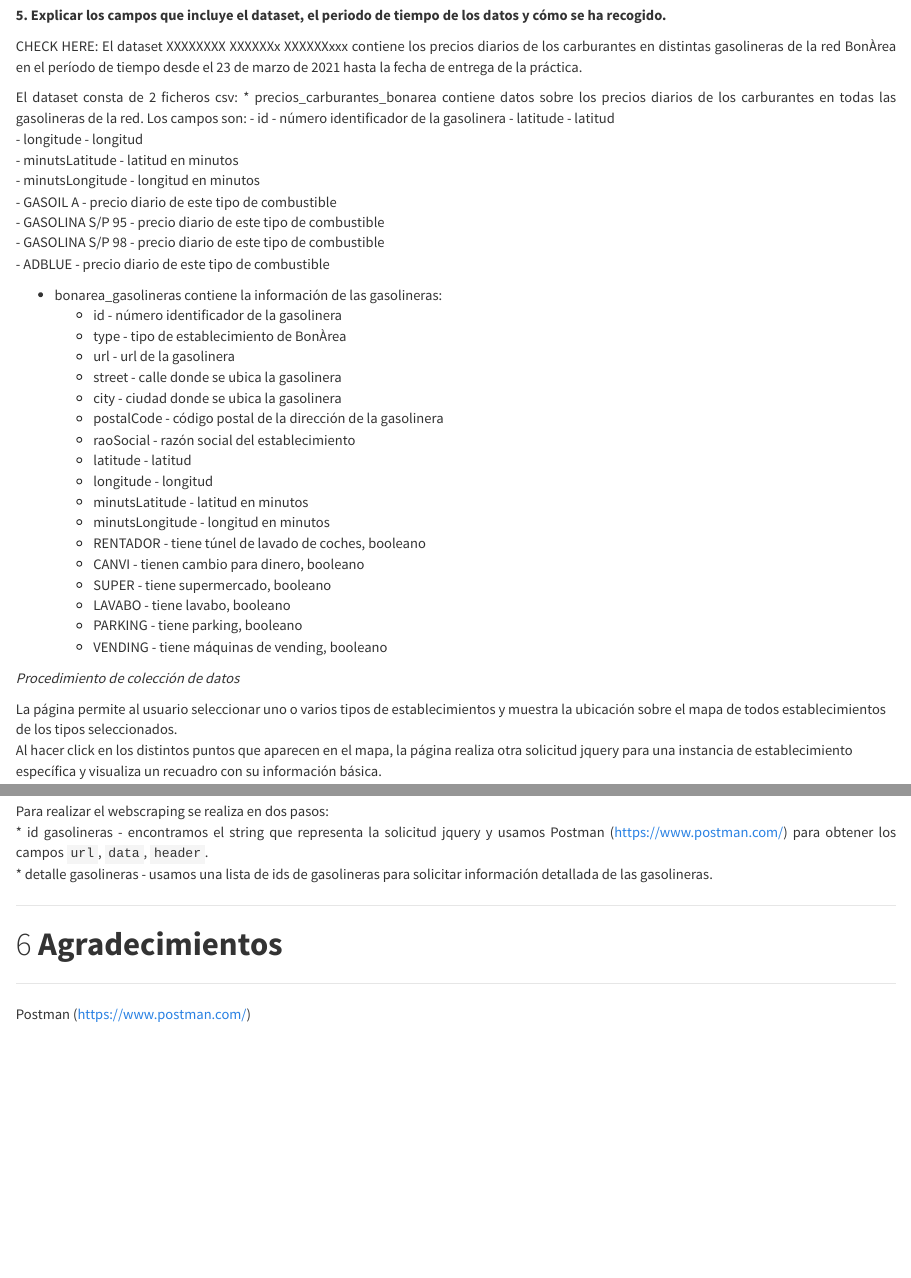
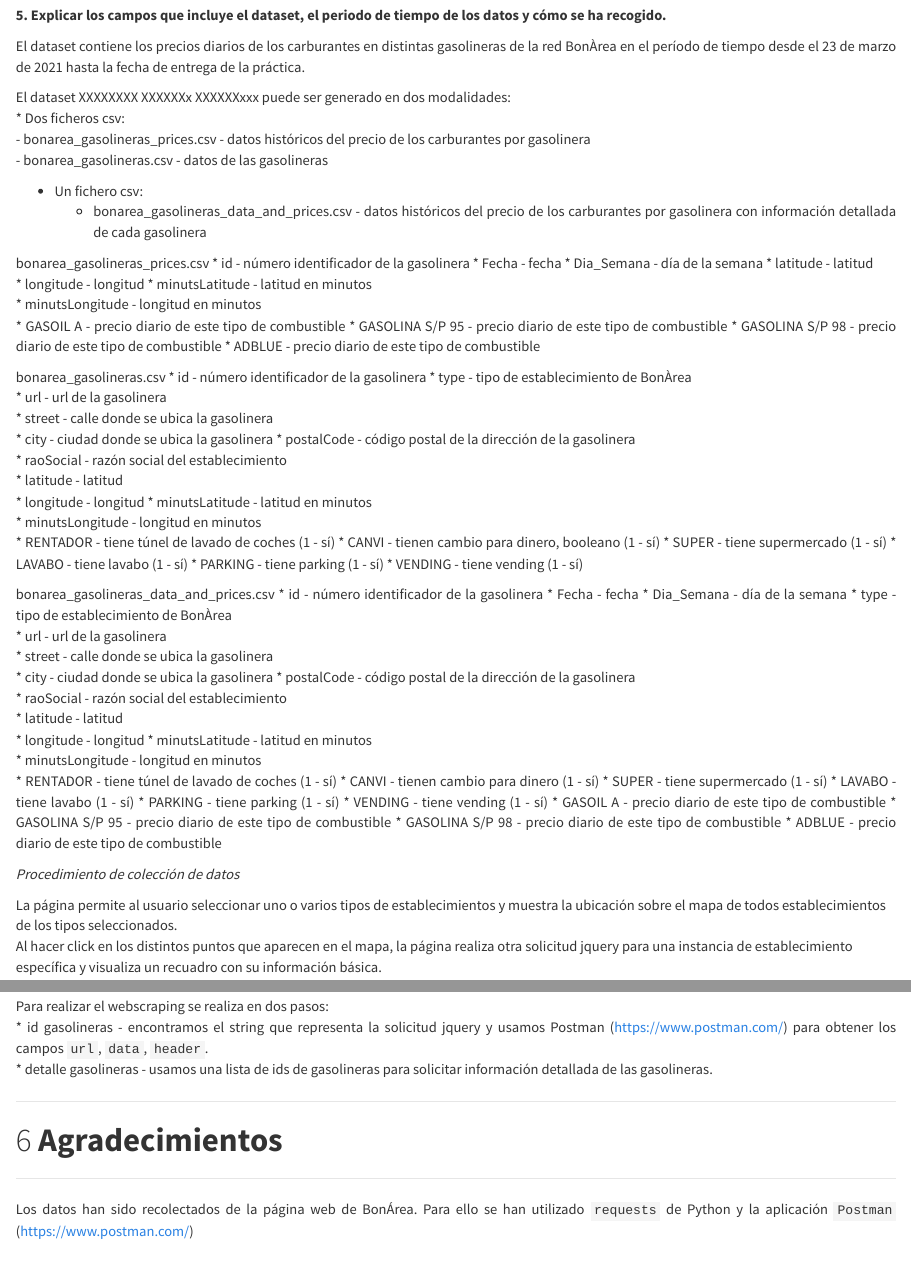
Before and after one commit to Carlos-Acosta/webscraping, an R Markdown document (Informe_Practica_1.Rmd): the page in a window 1100 px wide, from 2580 px down, and a second part further down, joined at a grey line. Rendered offline with R 4.5, knitr and Pandoc, with nearby package versions.

Commit message:
edit in informe_Practica_1

```diff
--- a/Informe_Practica_1.Rmd
+++ b/Informe_Practica_1.Rmd
@@ -131,38 +131,74 @@ OLGA: Valores diarios del precio de los carburantes en gazolineras bonÀrea.
 
 **5. Explicar los campos que incluye el dataset, el periodo de tiempo de los datos y cómo se ha recogido.**
 
-CHECK HERE: El dataset XXXXXXXX XXXXXXx XXXXXXxxx contiene los precios diarios de los carburantes en distintas gasolineras de la red BonÀrea en el período de tiempo desde el 23 de marzo de 2021 hasta la fecha de entrega de la práctica.
+El dataset contiene los precios diarios de los carburantes en distintas gasolineras de la red BonÀrea en el período de tiempo desde el 23 de marzo de 2021 hasta la fecha de entrega de la práctica.
 
-El dataset consta de 2 ficheros csv:
-* precios_carburantes_bonarea contiene datos sobre los precios diarios de los carburantes en todas las gasolineras de la red. Los campos son:
-  - id - número identificador de la gasolinera
-  - latitude	- latitud
-  - longitude	- longitud
-  - minutsLatitude - latitud en minutos
-  - minutsLongitude	- longitud en minutos
-  - GASOIL A  - precio diario de este tipo de combustible
-  - GASOLINA S/P 95  - precio diario de este tipo de combustible
-  - GASOLINA S/P 98  - precio diario de este tipo de combustible
-  - ADBLUE  - precio diario de este tipo de combustible
+El dataset XXXXXXXX XXXXXXx XXXXXXxxx puede ser generado en dos modalidades:
+* Dos ficheros csv:
+  - bonarea_gasolineras_prices.csv - datos históricos del precio de los carburantes por gasolinera
+  - bonarea_gasolineras.csv - datos de las gasolineras
 
-* bonarea_gasolineras contiene la información de las gasolineras:
-  - id - número identificador de la gasolinera
-  - type - tipo de establecimiento de BonÀrea
-  - url	- url de la gasolinera
-  - street - calle donde se ubica la gasolinera
-  -	city - ciudad donde se ubica la gasolinera
-  - postalCode - código postal de la dirección de la gasolinera
-  - raoSocial	- razón social del establecimiento
-  - latitude	- latitud
-  - longitude	- longitud
-  - minutsLatitude - latitud en minutos
-  - minutsLongitude	- longitud en minutos
-  - RENTADOR	- tiene túnel de lavado de coches, booleano
-  - CANVI	-  tienen cambio para dinero, booleano
-  - SUPER	- tiene supermercado, booleano
-  - LAVABO - tiene lavabo, booleano
-  - PARKING - tiene parking, booleano
-  - VENDING - tiene máquinas de vending, booleano
+* Un fichero csv:
+  - bonarea_gasolineras_data_and_prices.csv - datos históricos del precio de los carburantes por gasolinera con información detallada de cada gasolinera
+
+
+bonarea_gasolineras_prices.csv
+* id - número identificador de la gasolinera
+* Fecha - fecha
+* Dia_Semana - día de la semana
+* latitude - latitud
+* longitude - longitud
+* minutsLatitude - latitud en minutos
+* minutsLongitude - longitud en minutos
+* GASOIL A - precio diario de este tipo de combustible
+* GASOLINA S/P 95 - precio diario de este tipo de combustible
+* GASOLINA S/P 98 - precio diario de este tipo de combustible
+* ADBLUE - precio diario de este tipo de combustible
+
+bonarea_gasolineras.csv
+* id - número identificador de la gasolinera
+* type - tipo de establecimiento de BonÀrea
+* url	- url de la gasolinera
+* street - calle donde se ubica la gasolinera
+* city - ciudad donde se ubica la gasolinera
+* postalCode - código postal de la dirección de la gasolinera
+* raoSocial	- razón social del establecimiento
+* latitude - latitud
+* longitude - longitud
+* minutsLatitude - latitud en minutos
+* minutsLongitude - longitud en minutos
+* RENTADOR	- tiene túnel de lavado de coches (1 - sí)
+* CANVI - tienen cambio para dinero, booleano  (1 - sí)
+* SUPER	- tiene supermercado (1 - sí)
+* LAVABO - tiene lavabo (1 - sí)
+* PARKING - tiene parking (1 - sí)
+* VENDING - tiene vending (1 - sí)
+
+bonarea_gasolineras_data_and_prices.csv
+* id - número identificador de la gasolinera
+* Fecha - fecha
+* Dia_Semana - día de la semana
+* type - tipo de establecimiento de BonÀrea
+* url	- url de la gasolinera
+* street - calle donde se ubica la gasolinera
+* city - ciudad donde se ubica la gasolinera
+* postalCode - código postal de la dirección de la gasolinera
+* raoSocial	- razón social del establecimiento
+* latitude - latitud
+* longitude - longitud
+* minutsLatitude - latitud en minutos
+* minutsLongitude - longitud en minutos
+* RENTADOR	- tiene túnel de lavado de coches (1 - sí)
+* CANVI - tienen cambio para dinero  (1 - sí)
+* SUPER	- tiene supermercado (1 - sí)
+* LAVABO - tiene lavabo (1 - sí)
+* PARKING - tiene parking (1 - sí)
+* VENDING - tiene vending (1 - sí)
+* GASOIL A - precio diario de este tipo de combustible
+* GASOLINA S/P 95 - precio diario de este tipo de combustible
+* GASOLINA S/P 98 - precio diario de este tipo de combustible
+* ADBLUE - precio diario de este tipo de combustible
+
 
 
 *Procedimiento de colección de datos*
@@ -184,7 +220,7 @@ Para realizar el webscraping se realiza en dos pasos:
 # **Agradecimientos**
 ******
 
-Postman (https://www.postman.com/)
+Los datos han sido recolectados de la página web de BonÁrea. Para ello se han utilizado `requests` de Python y la aplicación `Postman` (https://www.postman.com/)
 <br><br>
 
 
```
